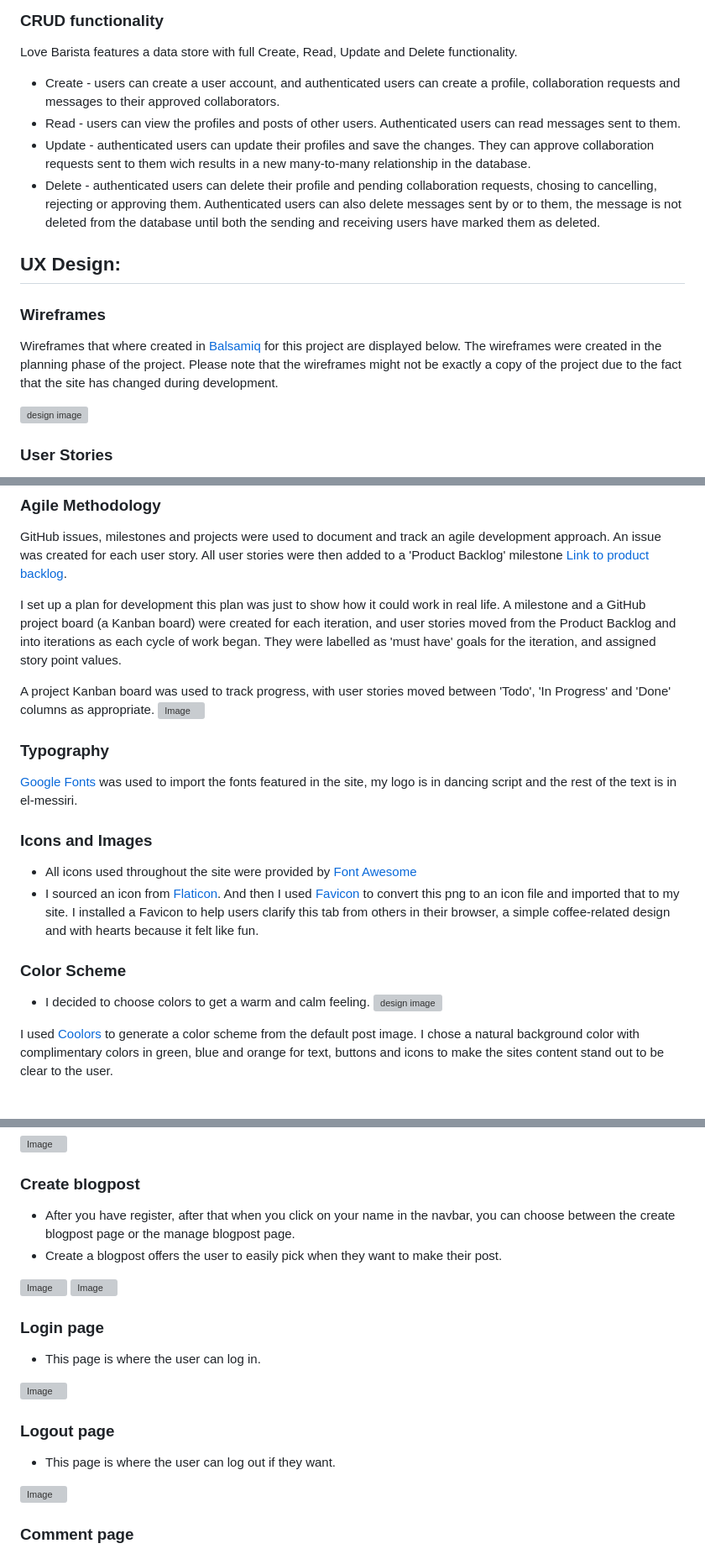
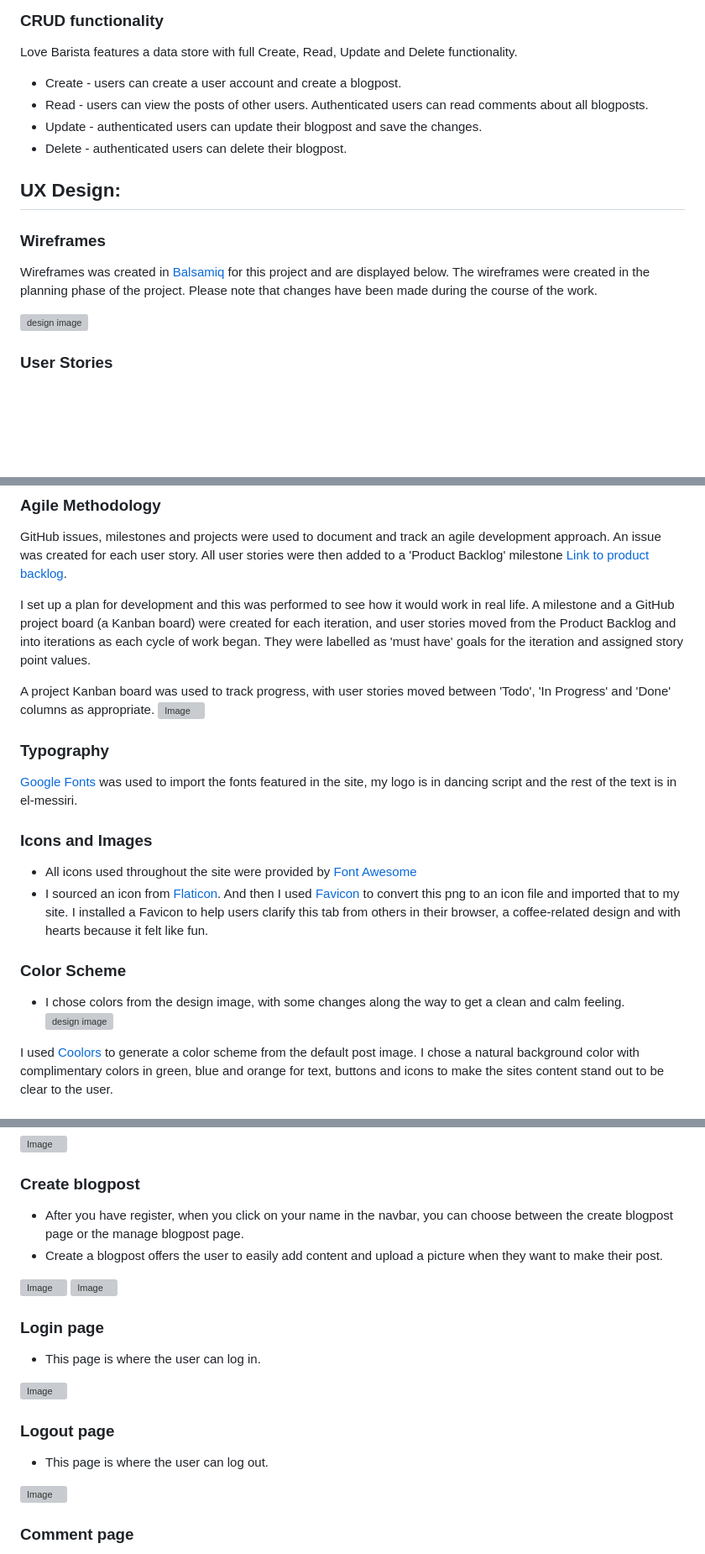
Before and after one commit to HannaBerggren/Love-Barista, a Markdown page: README.md, 3 parts joined by grey strips. Shown: that part at 84% size. GitHub-like rendering; blank space fills up the shorter version; grey boxes are pictures that could not be loaded.

```diff
--- a/README.md
+++ b/README.md
@@ -50,15 +51,15 @@
 
 Love Barista features a data store with full Create, Read, Update and Delete functionality.
 
-- Create - users can create a user account, and authenticated users can create a profile, collaboration requests and messages to their approved collaborators.
-- Read - users can view the profiles and posts of other users. Authenticated users can read messages sent to them.
-- Update - authenticated users can update their profiles and save the changes. They can approve collaboration requests sent to them wich results in a new many-to-many relationship in the database.
-- Delete - authenticated users can delete their profile and pending collaboration requests, chosing to cancelling, rejecting or approving them. Authenticated users can also delete messages sent by or to them, the message is not deleted from the database until both the sending and receiving users have marked them as deleted.
+- Create - users can create a user account and create a blogpost.
+- Read - users can view the posts of other users. Authenticated users can read comments about all blogposts.
+- Update - authenticated users can update their blogpost and save the changes.
+- Delete - authenticated users can delete their blogpost.
 
 ## UX Design:
 
 ### Wireframes
-Wireframes that where created in [Balsamiq](https://balsamiq.com/) for this project are displayed below. The wireframes were  created in the planning phase of the project. Please note that the wireframes might not be exactly a copy of the project due to the fact that the site has changed during development.
+Wireframes was created in [Balsamiq](https://balsamiq.com/) for this project and are displayed below. The wireframes were  created in the planning phase of the project. Please note that changes have been made during the course of the work.
 
 ![design image](/static/css/images/wireframe.png)
 
@@ -71,7 +72,7 @@ The user stories that where created can be found [here](https://github.com/users
 GitHub issues, milestones and projects were used to document and track an agile development approach.
 An issue was created for each user story. All user stories were then added to a 'Product Backlog' milestone [Link to product backlog](https://github.com/HannaBerggren/Love-Barista/milestone/1).
 
-I set up a plan for development this plan was just to show how it could work in real life. A milestone and a GitHub project board (a Kanban board) were created for each iteration, and user stories moved from the Product Backlog and into iterations as each cycle of work began. They were labelled as 'must have' goals for the iteration, and assigned story point values.
+I set up a plan for development and this was performed to see how it would work in real life. A milestone and a GitHub project board (a Kanban board) were created for each iteration, and user stories moved from the Product Backlog and into iterations as each cycle of work began. They were labelled as 'must have' goals for the iteration and assigned story point values.
 
 A project Kanban board was used to track progress, with user stories moved between 'Todo', 'In Progress' and 'Done' columns as appropriate.
 ![Image](/static/css/images/kanbanboard.png)
@@ -84,11 +85,11 @@ A project Kanban board was used to track progress, with user stories moved betwe
 ### Icons and Images
 
 * All icons used throughout the site were provided by [Font Awesome](https://fontawesome.com/)
-* I sourced an icon from [Flaticon](https://www.flaticon.com). And then I used [Favicon](https://favicon.io/) to convert this png to an icon file and imported that to my site. I installed a Favicon to help users clarify this tab from others in their browser, a simple coffee-related design and with hearts because it felt like fun.
+* I sourced an icon from [Flaticon](https://www.flaticon.com). And then I used [Favicon](https://favicon.io/) to convert this png to an icon file and imported that to my site. I installed a Favicon to help users clarify this tab from others in their browser, a coffee-related design and with hearts because it felt like fun.
 
 ### Color Scheme
 
-* I decided to choose colors to get a warm and calm feeling.
+* I chose colors from the design image, with some changes along the way to get a clean and calm feeling.
 ![design image](/static/css/images/colors.png)
 
 I used [Coolors](https://coolors.co/) to generate a color scheme from the default post image. I chose a natural background color with complimentary colors in green, blue and orange for text, buttons and icons to make the sites content stand out to be clear to the user.
@@ -136,9 +137,9 @@ Navigation bar on mobile and tablets
 
 ### Create blogpost
 
-* After you have register, after that when you click on your name in the navbar, you
+* After you have register, when you click on your name in the navbar, you
 can choose between the create blogpost page or the manage blogpost page.
-* Create a blogpost offers the user to easily pick when they want to make their post.
+* Create a blogpost offers the user to easily add content and upload a picture when they want to make their post.
 
 ![Image](/static/css/images/create-manage.png)
 ![Image](/static/css/images/shareblogpost.png)
@@ -151,7 +152,7 @@ can choose between the create blogpost page or the manage blogpost page.
 
 ### Logout page
 
-* This page is where the user can log out if they want.
+* This page is where the user can log out.
 
 ![Image](/static/css/images/sign-out.png)
 
```
Also changed, not shown: other parts of README.md (+11 -6 lines).
